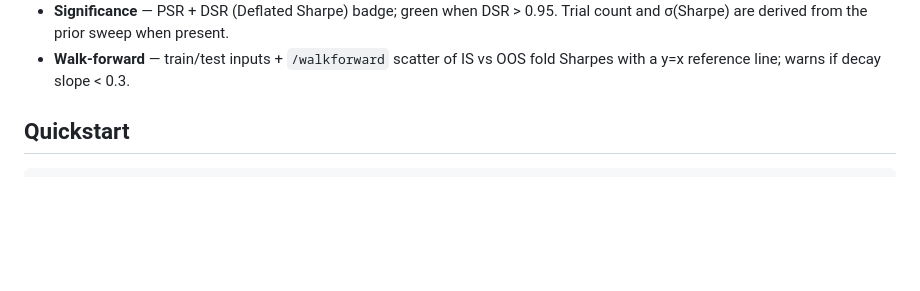
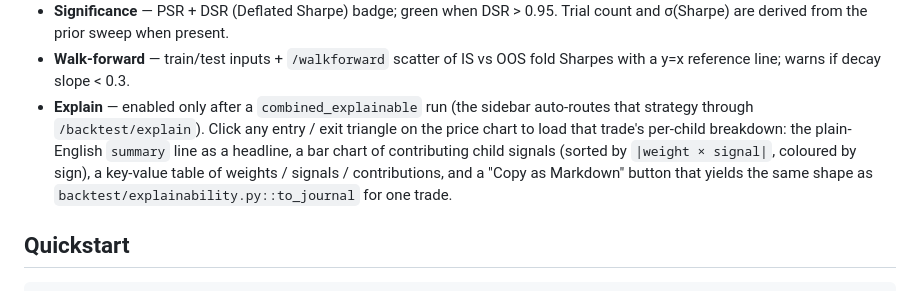
Before and after one commit to Shawntwj/algo-trading, a Markdown page: README.md, the part around the change. GitHub-like rendering; blank space fills up the shorter version.

Commit message:
docs: README — Explain tab
Adds the Explain tab to the Evaluation UI section: when it shows up, what
clicking a price-chart marker does, and how the Copy-as-Markdown helper
relates to to_journal.

Co-Authored-By: Claude Opus 4.7 <noreply@anthropic.com>

```diff
--- a/README.md
+++ b/README.md
@@ -29,6 +29,14 @@ The Main panel is tabbed:
   Trial count and σ(Sharpe) are derived from the prior sweep when present.
 - **Walk-forward** — train/test inputs + `/walkforward` scatter of IS vs OOS
   fold Sharpes with a y=x reference line; warns if decay slope < 0.3.
+- **Explain** — enabled only after a `combined_explainable` run (the sidebar
+  auto-routes that strategy through `/backtest/explain`). Click any entry /
+  exit triangle on the price chart to load that trade's per-child breakdown:
+  the plain-English `summary` line as a headline, a bar chart of contributing
+  child signals (sorted by `|weight × signal|`, coloured by sign), a
+  key-value table of weights / signals / contributions, and a
+  "Copy as Markdown" button that yields the same shape as
+  `backtest/explainability.py::to_journal` for one trade.
 
 ## Quickstart
 
```
